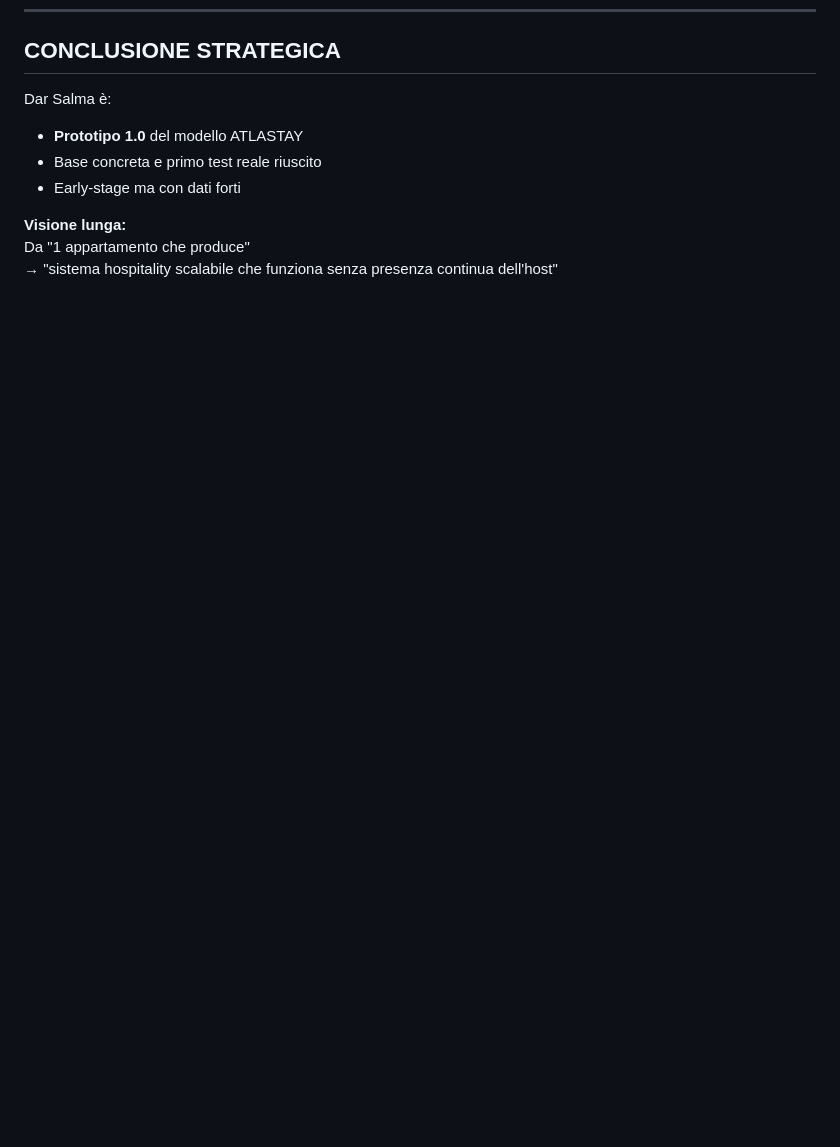
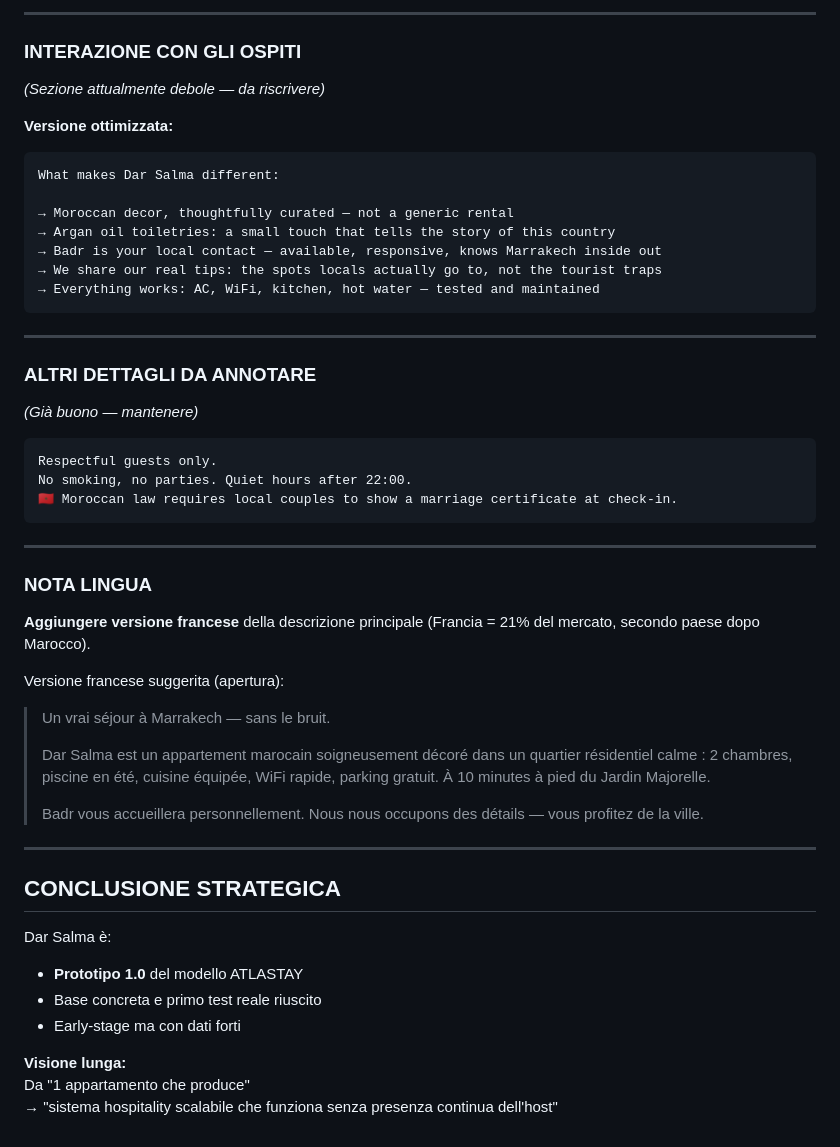
Before and after one commit to belhijou1997-tech/ATLASTAY, a Markdown page: darsalma.md, the part around one of its changes. Rendered like a GitHub page; blank space fills up the shorter version.

````diff
--- a/darsalma.md
+++ b/darsalma.md
@@ -476,3 +555,44 @@ Il mercato ha dato il **permesso di continuare** — non è una vittoria, è un
+---
+
+### INTERAZIONE CON GLI OSPITI
+*(Sezione attualmente debole — da riscrivere)*
+
+**Versione ottimizzata:**
+```
+What makes Dar Salma different:
+
+→ Moroccan decor, thoughtfully curated — not a generic rental
+→ Argan oil toiletries: a small touch that tells the story of this country
+→ Badr is your local contact — available, responsive, knows Marrakech inside out
+→ We share our real tips: the spots locals actually go to, not the tourist traps
+→ Everything works: AC, WiFi, kitchen, hot water — tested and maintained
+```
+
+---
+
+### ALTRI DETTAGLI DA ANNOTARE
+*(Già buono — mantenere)*
+
+```
+Respectful guests only.
+No smoking, no parties. Quiet hours after 22:00.
+🇲🇦 Moroccan law requires local couples to show a marriage certificate at check-in.
+```
+
+---
+
+### NOTA LINGUA
+**Aggiungere versione francese** della descrizione principale (Francia = 21% del mercato, secondo paese dopo Marocco).
+
+Versione francese suggerita (apertura):
+> Un vrai séjour à Marrakech — sans le bruit.
+>
+> Dar Salma est un appartement marocain soigneusement décoré dans un quartier résidentiel calme : 2 chambres, piscine en été, cuisine équipée, WiFi rapide, parking gratuit. À 10 minutes à pied du Jardin Majorelle.
+>
+> Badr vous accueillera personnellement. Nous nous occupons des détails — vous profitez de la ville.
+
+---
+
 ## CONCLUSIONE STRATEGICA
 
 Dar Salma è:
````
Also changed, not shown: other parts of darsalma.md (+79 -0 lines).
